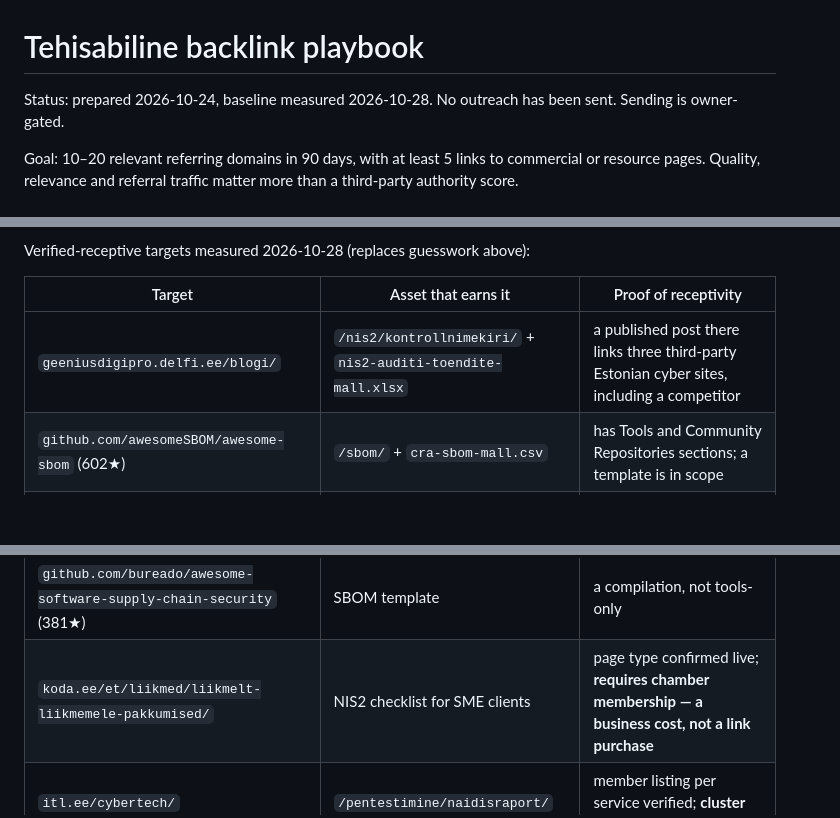
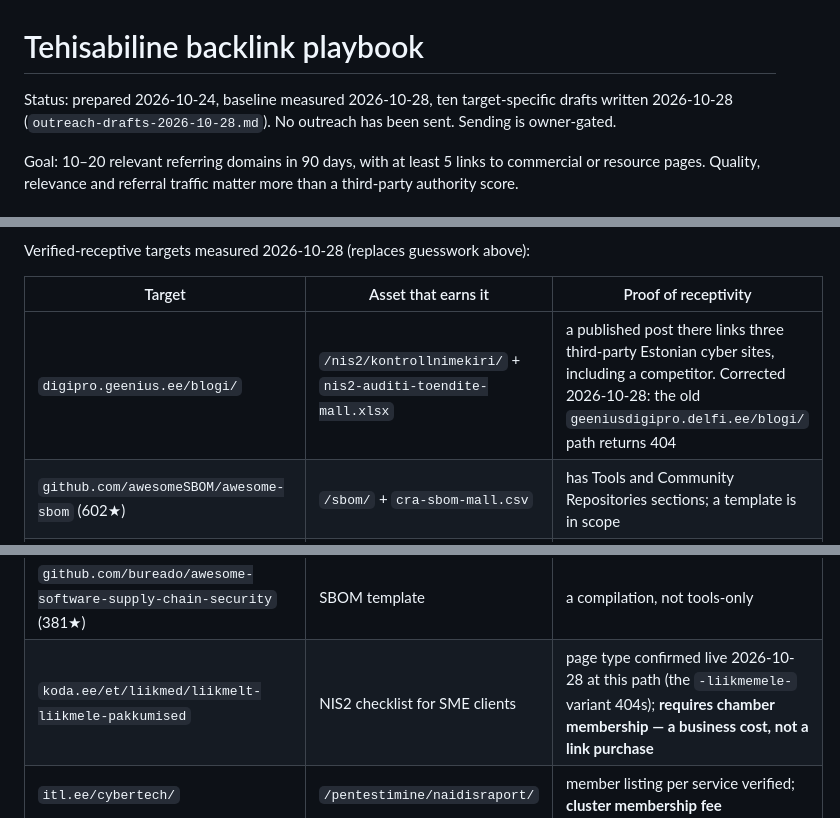
Before and after one commit to AARenor/tehisabiline, a Markdown page: docs/seo/backlink-playbook.md, 3 parts joined by grey strips. Drawn GitHub-style; blank space fills up the shorter version.

```diff
--- a/docs/seo/backlink-playbook.md
+++ b/docs/seo/backlink-playbook.md
@@ -1,6 +1,6 @@
 # Tehisabiline backlink playbook
 
-Status: prepared 2026-10-24, baseline measured 2026-10-28. No outreach has been sent. Sending is owner-gated.
+Status: prepared 2026-10-24, baseline measured 2026-10-28, ten target-specific drafts written 2026-10-28 (`outreach-drafts-2026-10-28.md`). No outreach has been sent. Sending is owner-gated.
 
 Goal: 10–20 relevant referring domains in 90 days, with at least 5 links to commercial or resource pages. Quality, relevance and referral traffic matter more than a third-party authority score.
 
@@ -84,12 +84,12 @@ Verified-receptive targets measured 2026-10-28 (replaces guesswork above):
 
 | Target | Asset that earns it | Proof of receptivity |
 | --- | --- | --- |
-| `geeniusdigipro.delfi.ee/blogi/` | `/nis2/kontrollnimekiri/` + `nis2-auditi-toendite-mall.xlsx` | a published post there links three third-party Estonian cyber sites, including a competitor |
+| `digipro.geenius.ee/blogi/` | `/nis2/kontrollnimekiri/` + `nis2-auditi-toendite-mall.xlsx` | a published post there links three third-party Estonian cyber sites, including a competitor. Corrected 2026-10-28: the old `geeniusdigipro.delfi.ee/blogi/` path returns 404 |
 | `github.com/awesomeSBOM/awesome-sbom` (602★) | `/sbom/` + `cra-sbom-mall.csv` | has Tools and Community Repositories sections; a template is in scope |
 | `github.com/cra-compliance-lab/awesome-cra-compliance` | `cra-sbom-mall.csv` | "PRs Welcome" badge and CONTRIBUTING.md; SBOM is the CRA weak spot |
 | `github.com/cyber-albsecop/Awesome-NIS2` | `nis2-kontrollnimekiri.pdf` | README: "We welcome contributions from anyone"; exact topic |
 | `github.com/bureado/awesome-software-supply-chain-security` (381★) | SBOM template | a compilation, not tools-only |
-| `koda.ee/et/liikmed/liikmelt-liikmemele-pakkumised/` | NIS2 checklist for SME clients | page type confirmed live; **requires chamber membership — a business cost, not a link purchase** |
+| `koda.ee/et/liikmed/liikmelt-liikmele-pakkumised` | NIS2 checklist for SME clients | page type confirmed live 2026-10-28 at this path (the `-liikmemele-` variant 404s); **requires chamber membership — a business cost, not a link purchase** |
 | `itl.ee/cybertech/` | `/pentestimine/naidisraport/` | member listing per service verified; **cluster membership fee** |
 | `financeestonia.eu/member/<slug>` | `dora-register-of-information-template.csv` | member directory confirmed; finance-sector fit is the gate |
 | `eisay.ee` | ISO 27001 / NIS2 evidence workbook | exact auditor audience; 15 KB site with no resource list, so one email, low odds |
```
Also changed, not shown: docs/seo/outreach-drafts-2026-10-28.md (added, +218 -0 lines).
